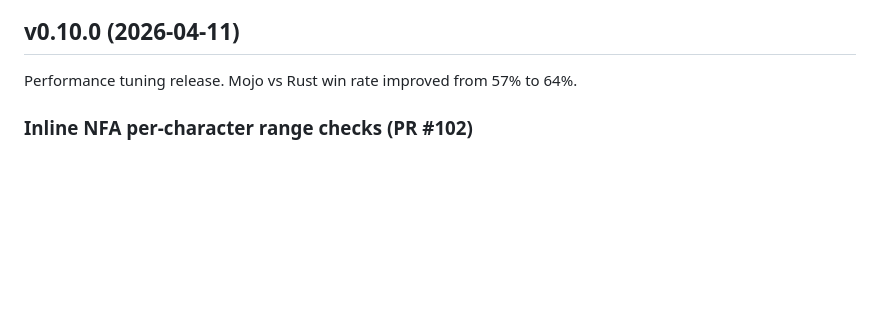
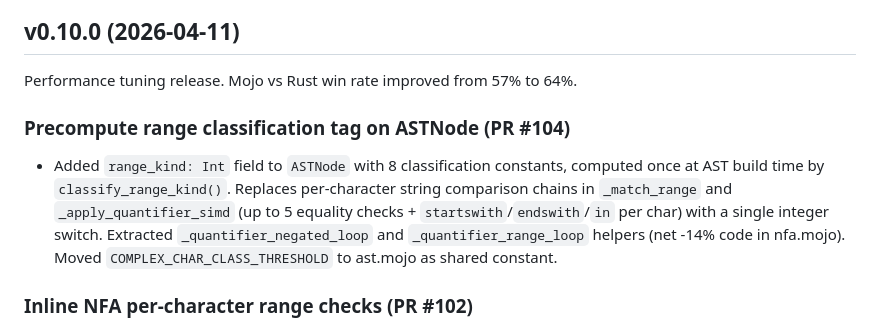
Before and after one commit to msaelices/mojo-regex, a Markdown page: CHANGELOG.md, the part around the change. Drawn GitHub-style; blank space fills up the shorter version.

Commit message:
Document PR #104 in the v0.10.0 changelog section

```diff
--- a/CHANGELOG.md
+++ b/CHANGELOG.md
@@ -3,6 +3,10 @@
 ## v0.10.0 (2026-04-11)
 
 Performance tuning release. Mojo vs Rust win rate improved from 57% to 64%.
+
+### Precompute range classification tag on ASTNode (PR #104)
+
+- Added `range_kind: Int` field to `ASTNode` with 8 classification constants, computed once at AST build time by `classify_range_kind()`. Replaces per-character string comparison chains in `_match_range` and `_apply_quantifier_simd` (up to 5 equality checks + `startswith`/`endswith`/`in` per char) with a single integer switch. Extracted `_quantifier_negated_loop` and `_quantifier_range_loop` helpers (net -14% code in nfa.mojo). Moved `COMPLEX_CHAR_CLASS_THRESHOLD` to ast.mojo as shared constant.
 
 ### Inline NFA per-character range checks (PR #102)
 
```
